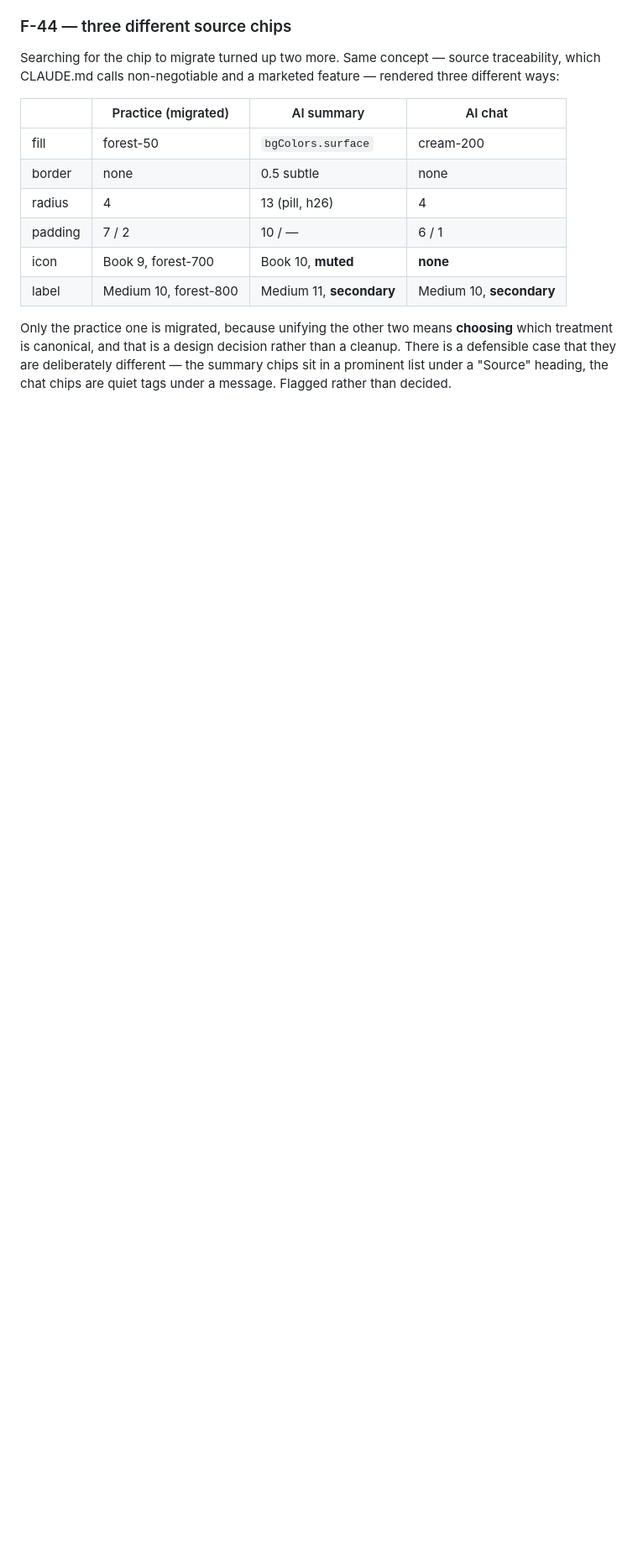
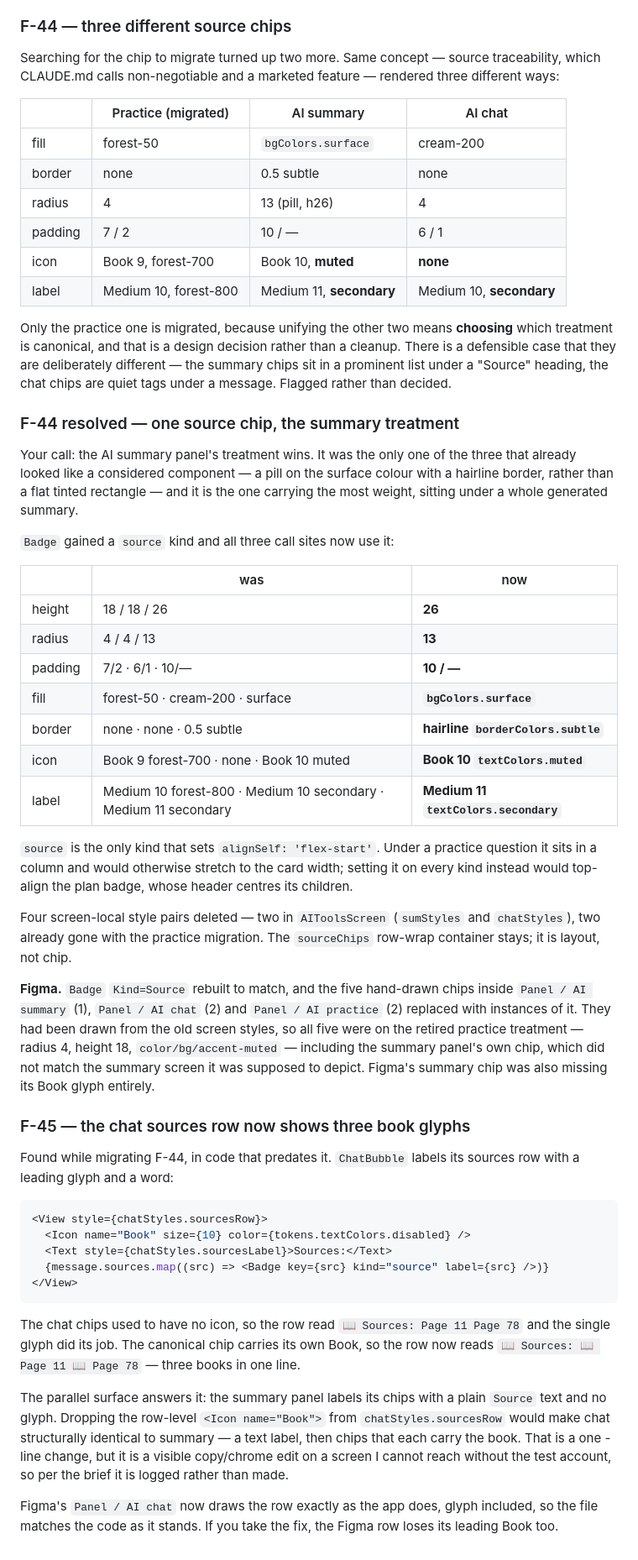
Before and after one commit to EAustine/Bookflow, a Markdown page: docs/figma/FIGMA_BUILD_LOG.md, the part around one of its changes. Shown at 84% size. Drawn GitHub-style; blank space fills up the shorter version.

Commit message:
docs: close F-44, open F-45, and repair section G
Records the chosen treatment and the five hand-drawn Figma chips that
were replaced with Badge instances — all five were on the retired
practice treatment, including the summary panel's own chip, which did
not match the summary screen it depicted and was missing its glyph.

Also fixes the QA checklist: the G6/G7 rows added with the Pro card
migration landed below section H, outside the table they belong to.

Co-Authored-By: Claude Opus 5 <noreply@anthropic.com>

````diff
--- a/docs/figma/FIGMA_BUILD_LOG.md
+++ b/docs/figma/FIGMA_BUILD_LOG.md
@@ -1887,3 +1888,69 @@ than a cleanup. There is a defensible case that they are deliberately
 different — the summary chips sit in a prominent list under a "Source"
 heading, the chat chips are quiet tags under a message. Flagged rather than
 decided.
+
+### F-44 resolved — one source chip, the summary treatment
+
+Your call: the AI summary panel's treatment wins. It was the only one of the
+three that already looked like a considered component — a pill on the surface
+colour with a hairline border, rather than a flat tinted rectangle — and it is
+the one carrying the most weight, sitting under a whole generated summary.
+
+`Badge` gained a `source` kind and all three call sites now use it:
+
+| | was | now |
+|---|---|---|
+| height | 18 / 18 / 26 | **26** |
+| radius | 4 / 4 / 13 | **13** |
+| padding | 7/2 · 6/1 · 10/— | **10 / —** |
+| fill | forest-50 · cream-200 · surface | **`bgColors.surface`** |
+| border | none · none · 0.5 subtle | **hairline `borderColors.subtle`** |
+| icon | Book 9 forest-700 · none · Book 10 muted | **Book 10 `textColors.muted`** |
+| label | Medium 10 forest-800 · Medium 10 secondary · Medium 11 secondary | **Medium 11 `textColors.secondary`** |
+
+`source` is the only kind that sets `alignSelf: 'flex-start'`. Under a practice
+question it sits in a column and would otherwise stretch to the card width;
+setting it on every kind instead would top-align the plan badge, whose header
+centres its children.
+
+Four screen-local style pairs deleted — two in `AIToolsScreen` (`sumStyles`
+and `chatStyles`), two already gone with the practice migration. The
+`sourceChips` row-wrap container stays; it is layout, not chip.
+
+**Figma.** `Badge` `Kind=Source` rebuilt to match, and the five hand-drawn
+chips inside `Panel / AI summary` (1), `Panel / AI chat` (2) and
+`Panel / AI practice` (2) replaced with instances of it. They had been drawn
+from the old screen styles, so all five were on the retired practice
+treatment — radius 4, height 18, `color/bg/accent-muted` — including the
+summary panel's own chip, which did not match the summary screen it was
+supposed to depict. Figma's summary chip was also missing its Book glyph
+entirely.
+
+### F-45 — the chat sources row now shows three book glyphs
+
+Found while migrating F-44, in code that predates it. `ChatBubble` labels its
+sources row with a leading glyph and a word:
+
+```jsx
+<View style={chatStyles.sourcesRow}>
+  <Icon name="Book" size={10} color={tokens.textColors.disabled} />
+  <Text style={chatStyles.sourcesLabel}>Sources:</Text>
+  {message.sources.map((src) => <Badge key={src} kind="source" label={src} />)}
+</View>
+```
+
+The chat chips used to have no icon, so the row read `📖 Sources: Page 11
+Page 78` and the single glyph did its job. The canonical chip carries its own
+Book, so the row now reads `📖 Sources: 📖 Page 11 📖 Page 78` — three books
+in one line.
+
+The parallel surface answers it: the summary panel labels its chips with a
+plain `Source` text and no glyph. Dropping the row-level `<Icon name="Book">`
+from `chatStyles.sourcesRow` would make chat structurally identical to
+summary — a text label, then chips that each carry the book. That is a one
+-line change, but it is a visible copy/chrome edit on a screen I cannot reach
+without the test account, so per the brief it is logged rather than made.
+
+Figma's `Panel / AI chat` now draws the row exactly as the app does, glyph
+included, so the file matches the code as it stands. If you take the fix, the
+Figma row loses its leading Book too.
````
Also changed, not shown: other parts of docs/figma/FIGMA_BUILD_LOG.md (+2 -1 lines), docs/RELEASE_QA_CHECKLIST.md (+5 -4 lines).
